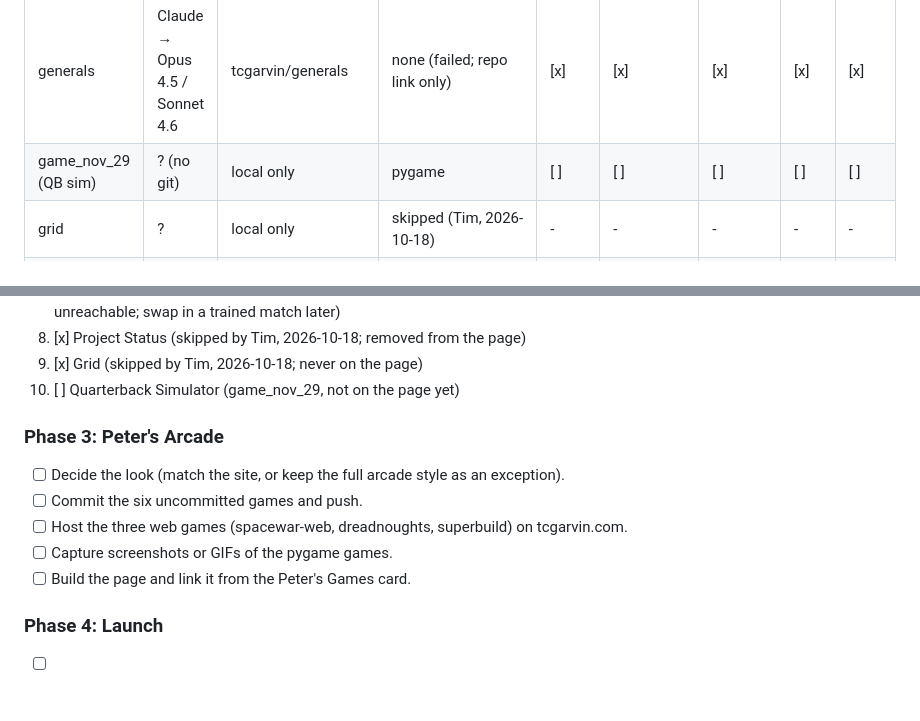
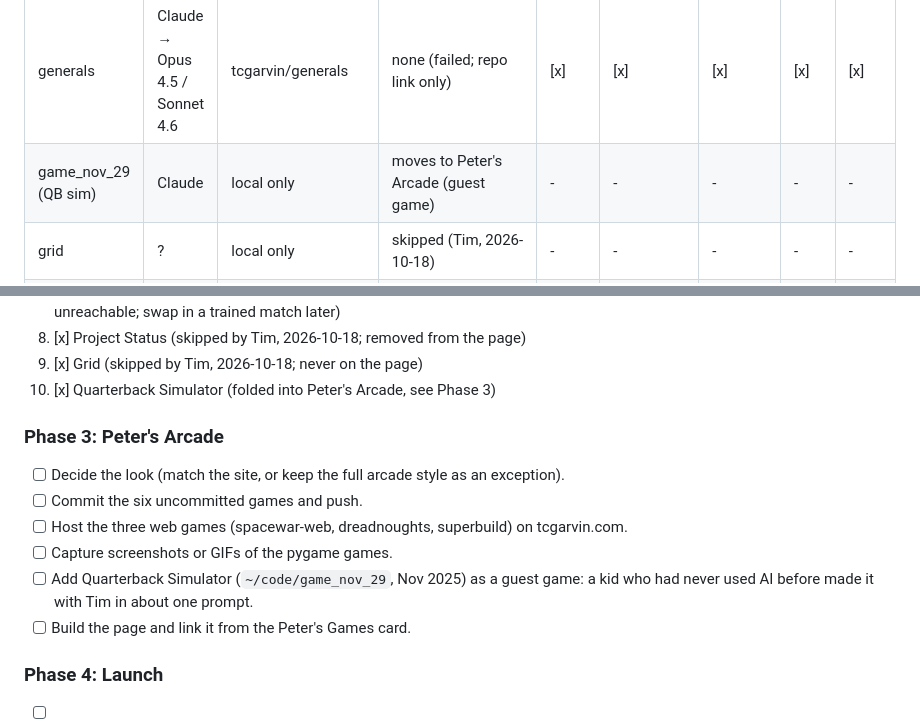
Before and after one commit to tcgarvin/tcgarvin.com, a Markdown page: docs/vibe-gallery.md, 2 parts joined by grey strips. Drawn GitHub-style; blank space fills up the shorter version.

Commit message:
Plan to fold Quarterback Simulator into Peter's Arcade
Co-Authored-By: Claude Opus 5.5 <noreply@anthropic.com>
Claude-Session: https://claude.ai/code/session_01H3cZJoJJhEbmazU1ZsvcQp

```diff
--- a/docs/vibe-gallery.md
+++ b/docs/vibe-gallery.md
@@ -42,7 +42,7 @@ Legend: `[ ]` todo. Per project: blurb, motivation (from Tim), model, screenshot
 | peter-games (arcade shelf) | Claude → Sonnet 4.6 | tcgarvin/peter-games | web ones: spacewar-web, dreadnoughts, superbuild | [ ] | [ ] | [ ] | [ ] | [ ] |
 | project-status | Claude | tcgarvin/project-status | skipped (Tim: didn't go far; off the page) | - | - | - | - | - |
 | generals | Claude → Opus 4.5 / Sonnet 4.6 | tcgarvin/generals | none (failed; repo link only) | [x] | [x] | [x] | [x] | [x] |
-| game_nov_29 (QB sim) | ? (no git) | local only | pygame | [ ] | [ ] | [ ] | [ ] | [ ] |
+| game_nov_29 (QB sim) | Claude | local only | moves to Peter's Arcade (guest game) | - | - | - | - | - |
 | grid | ? | local only | skipped (Tim, 2026-10-18) | - | - | - | - | - |
 | bobgame | Opus 4.5 → Fable 5.1 | tcgarvin/bobgame | jev-npc.tcgarvin.com | [x] | [x] | [x] | [x] | [x] |
 | rl-fighter | Opus 4.6 | tcgarvin/rl-fighter | none for now; later as one of Peter's games | [x] | [x] | [x] | [x] | [x] |
@@ -103,13 +103,15 @@ Suggested order (quick wins with live demos first):
    and the training box was unreachable; swap in a trained match later)
 8. [x] Project Status (skipped by Tim, 2026-10-18; removed from the page)
 9. [x] Grid (skipped by Tim, 2026-10-18; never on the page)
-10. [ ] Quarterback Simulator (game_nov_29, not on the page yet)
+10. [x] Quarterback Simulator (folded into Peter's Arcade, see Phase 3)
 
 ### Phase 3: Peter's Arcade
 - [ ] Decide the look (match the site, or keep the full arcade style as an exception).
 - [ ] Commit the six uncommitted games and push.
 - [ ] Host the three web games (spacewar-web, dreadnoughts, superbuild) on tcgarvin.com.
 - [ ] Capture screenshots or GIFs of the pygame games.
+- [ ] Add Quarterback Simulator (`~/code/game_nov_29`, Nov 2025) as a guest game: a kid who had
+  never used AI before made it with Tim in about one prompt.
 - [ ] Build the page and link it from the Peter's Games card.
 
 ### Phase 4: Launch
```
